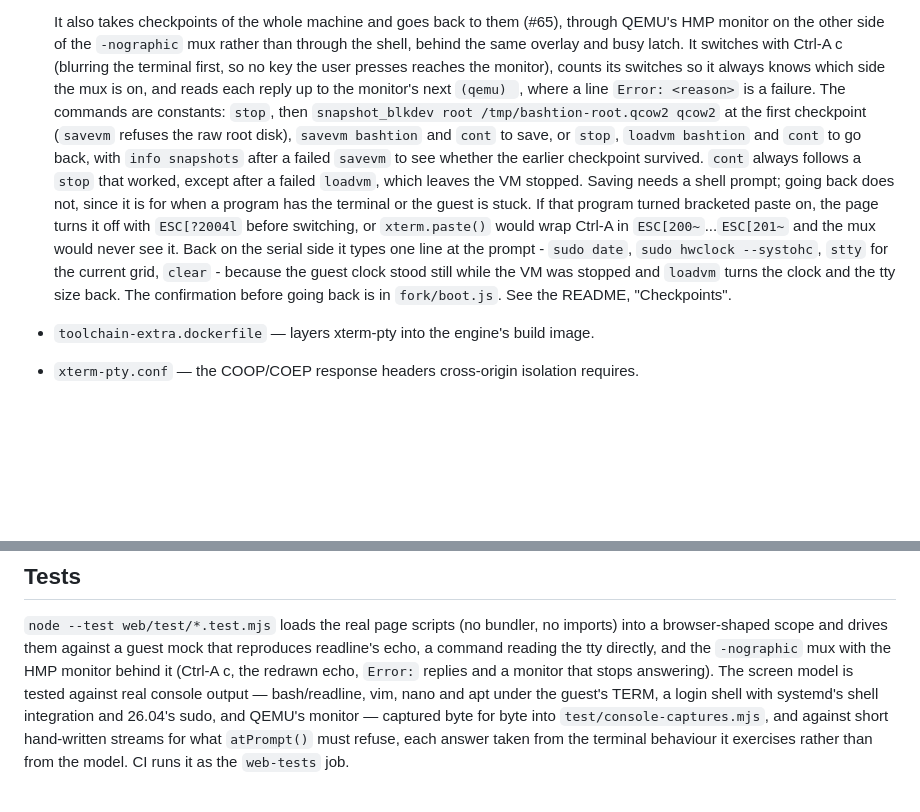
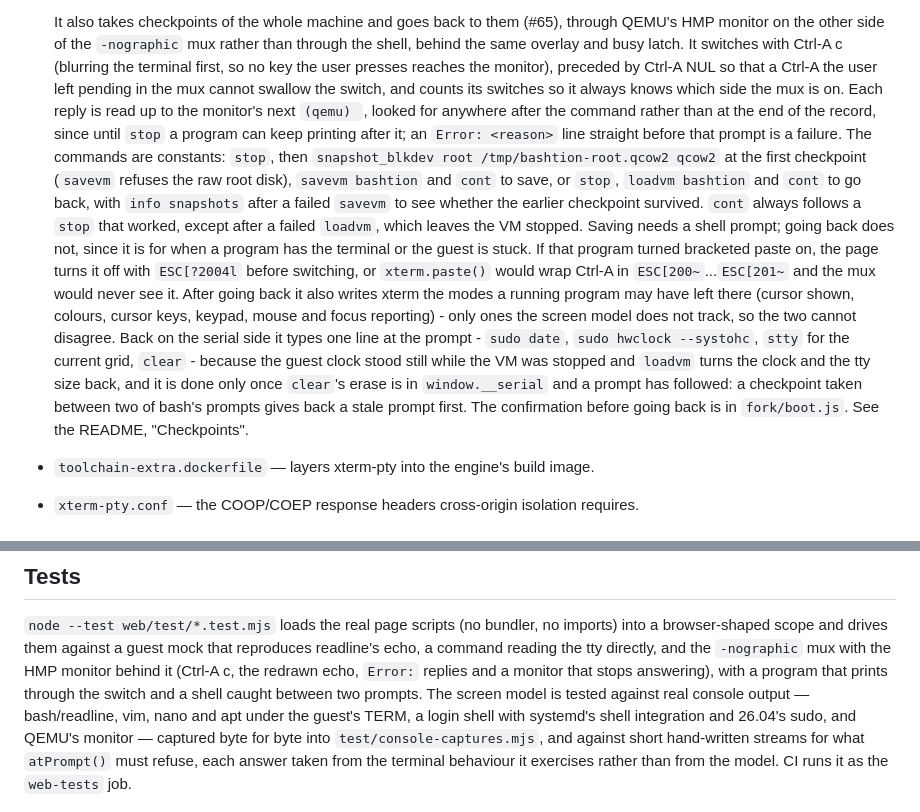
Before and after one commit to bashtion-labs/bashtion-wasm, a Markdown page: web/README.md, 2 parts joined by grey strips. GitHub-like rendering; blank space fills up the shorter version.

```diff
--- a/web/README.md
+++ b/web/README.md
@@ -42,9 +42,12 @@ JS bundle (`out.js`) plus a `.wasm` and a pthread worker.
   It also takes checkpoints of the whole machine and goes back to them (#65), through QEMU's
   HMP monitor on the other side of the `-nographic` mux rather than through the shell, behind
   the same overlay and busy latch. It switches with Ctrl-A c (blurring the terminal first, so
-  no key the user presses reaches the monitor), counts its switches so it always knows which
-  side the mux is on, and reads each reply up to the monitor's next `(qemu) `, where a line
-  `Error: <reason>` is a failure. The commands are constants: `stop`, then
+  no key the user presses reaches the monitor), preceded by Ctrl-A NUL so that a Ctrl-A the
+  user left pending in the mux cannot swallow the switch, and counts its switches so it always
+  knows which side the mux is on. Each reply is read up to the monitor's next `(qemu) `,
+  looked for anywhere after the command rather than at the end of the record, since until
+  `stop` a program can keep printing after it; an `Error: <reason>` line straight before that
+  prompt is a failure. The commands are constants: `stop`, then
   `snapshot_blkdev root /tmp/bashtion-root.qcow2 qcow2` at the first checkpoint (`savevm`
   refuses the raw root disk), `savevm bashtion` and `cont` to save, or `stop`,
   `loadvm bashtion` and `cont` to go back, with `info snapshots` after a failed `savevm` to
@@ -53,10 +56,15 @@ JS bundle (`out.js`) plus a `.wasm` and a pthread worker.
   going back does not, since it is for when a program has the terminal or the guest is stuck.
   If that program turned bracketed paste on, the page turns it off with `ESC[?2004l` before
   switching, or `xterm.paste()` would wrap Ctrl-A in `ESC[200~`...`ESC[201~` and the mux
-  would never see it. Back on the serial side it types one line at the prompt - `sudo date`,
-  `sudo hwclock --systohc`, `stty` for the current grid, `clear` - because the guest clock
-  stood still while the VM was stopped and `loadvm` turns the clock and the tty size back.
-  The confirmation before going back is in `fork/boot.js`. See the README, "Checkpoints".
+  would never see it. After going back it also writes xterm the modes a running program may
+  have left there (cursor shown, colours, cursor keys, keypad, mouse and focus reporting) -
+  only ones the screen model does not track, so the two cannot disagree. Back on the serial
+  side it types one line at the prompt - `sudo date`, `sudo hwclock --systohc`, `stty` for the
+  current grid, `clear` - because the guest clock stood still while the VM was stopped and
+  `loadvm` turns the clock and the tty size back, and it is done only once `clear`'s erase is
+  in `window.__serial` and a prompt has followed: a checkpoint taken between two of bash's
+  prompts gives back a stale prompt first. The confirmation before going back is in
+  `fork/boot.js`. See the README, "Checkpoints".
 - `toolchain-extra.dockerfile` — layers xterm-pty into the engine's build image.
 - `xterm-pty.conf` — the COOP/COEP response headers cross-origin isolation requires.
 
@@ -139,7 +147,8 @@ alone decides.
 `node --test web/test/*.test.mjs` loads the real page scripts (no bundler, no imports) into a
 browser-shaped scope and drives them against a guest mock that reproduces readline's echo, a
 command reading the tty directly, and the `-nographic` mux with the HMP monitor behind it
-(Ctrl-A c, the redrawn echo, `Error:` replies and a monitor that stops answering). The screen
+(Ctrl-A c, the redrawn echo, `Error:` replies and a monitor that stops answering), with a
+program that prints through the switch and a shell caught between two prompts. The screen
 model is tested against real console output —
 bash/readline, vim, nano and apt under the guest's TERM, a login shell with systemd's shell
 integration and 26.04's sudo, and QEMU's monitor — captured byte for byte into
```
Also changed, not shown: README.md (+19 -14 lines), USER-GUIDE.md (+4 -2 lines).
